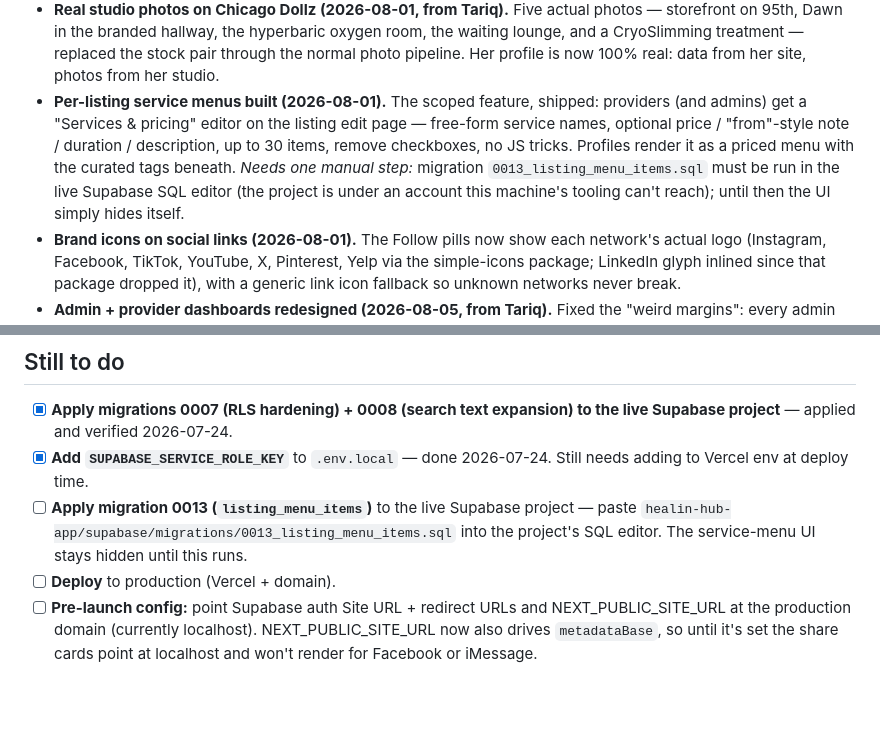
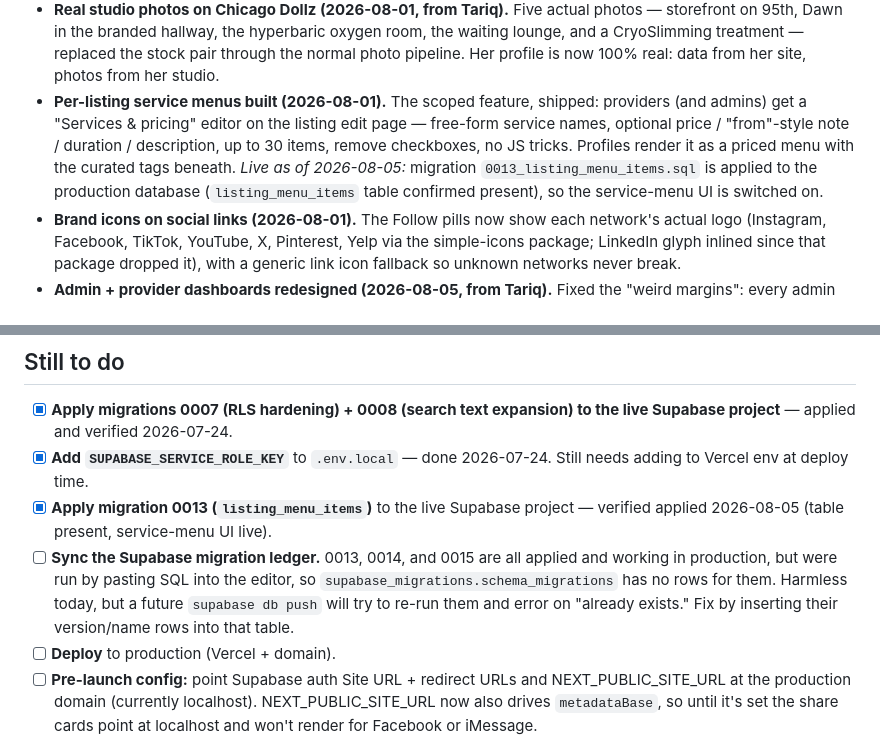
Before and after one commit to Tariqlearnstocode/healin-hub, a Markdown page: Pitch assets/docs/delivered-features.md, 2 parts joined by grey strips. Rendered like a GitHub page; blank space fills up the shorter version.

Commit message:
Mark migration 0013 as applied; flag ledger sync
Verified live in production: listing_menu_items table present, so the
service-menu UI is switched on. 0013/0014/0015 are all applied but not
recorded in the migration ledger (run via SQL editor) — noted as a
to-do so a future db push doesn't re-run them.

Co-Authored-By: Claude Opus 4.8 <noreply@anthropic.com>

```diff
--- a/Pitch assets/docs/delivered-features.md
+++ b/Pitch assets/docs/delivered-features.md
@@ -75,7 +75,7 @@ Format: what shipped · why it's worth mentioning to Dawn. App repo: `~/Coding/h
 - **Footer rebuilt with SEO structure + sitewide schema (2026-08-01).** The old footer was a logo, one line, and four links. Now it's a proper directory footer: a provider CTA band ("Own a med spa or studio?" → List your business), four link columns (all 10 categories, 8 city pages with varied anchors like "Botox in Atlanta", provider links, company links), a crawlable entity statement, and a copyright/legal bar. Also added Organization + WebSite JSON-LD (with a SearchAction) to the root layout so every page identifies the brand to Google and AI answer engines. Suggestions came from a three-agent pass (UI/UX, SEO/GEO, copywriting) synthesized into one build.
 - **Services vs. categories scoped (2026-08-01).** Dawn's site lists ~12 services; her listing can only show 3 curated tags — we're conflating the browse taxonomy with a provider's actual menu. Wrote a scoping doc (`healin-hub-app/docs/services-menu-scope.md`) proposing per-listing "Services & pricing" menus (free-form items, optional prices/durations, owner-editable, ~2 days of work) while keeping the curated taxonomy for search. Includes three pricing-display questions for Dawn. Built same day — see below.
 - **Real studio photos on Chicago Dollz (2026-08-01, from Tariq).** Five actual photos — storefront on 95th, Dawn in the branded hallway, the hyperbaric oxygen room, the waiting lounge, and a CryoSlimming treatment — replaced the stock pair through the normal photo pipeline. Her profile is now 100% real: data from her site, photos from her studio.
-- **Per-listing service menus built (2026-08-01).** The scoped feature, shipped: providers (and admins) get a "Services & pricing" editor on the listing edit page — free-form service names, optional price / "from"-style note / duration / description, up to 30 items, remove checkboxes, no JS tricks. Profiles render it as a priced menu with the curated tags beneath. *Needs one manual step:* migration `0013_listing_menu_items.sql` must be run in the live Supabase SQL editor (the project is under an account this machine's tooling can't reach); until then the UI simply hides itself.
+- **Per-listing service menus built (2026-08-01).** The scoped feature, shipped: providers (and admins) get a "Services & pricing" editor on the listing edit page — free-form service names, optional price / "from"-style note / duration / description, up to 30 items, remove checkboxes, no JS tricks. Profiles render it as a priced menu with the curated tags beneath. *Live as of 2026-08-05:* migration `0013_listing_menu_items.sql` is applied to the production database (`listing_menu_items` table confirmed present), so the service-menu UI is switched on.
 - **Brand icons on social links (2026-08-01).** The Follow pills now show each network's actual logo (Instagram, Facebook, TikTok, YouTube, X, Pinterest, Yelp via the simple-icons package; LinkedIn glyph inlined since that package dropped it), with a generic link icon fallback so unknown networks never break.
 - **Admin + provider dashboards redesigned (2026-08-05, from Tariq).** Fixed the "weird margins": every admin page (main console, Users, Categories & locations, Page content) and the provider dashboard now share the site header's `max-w-6xl` container, so content lines up under the logo instead of floating narrower — they were mismatched (5xl / 4xl / 3xl) and even jumped narrower once the loading skeleton (already 6xl) resolved. The listings and users lists became real carded tables: shaded uppercase header row, hairline dividers, row hover, tabular dates, and a dedicated right-aligned Actions column so the date no longer collides with Edit/Remove. Added a shared `StatusBadge` component so an admin's "pending"/"approved" reads identically to the provider dashboard's status pills. Filter and page-picker rows are now grouped toolbars, and taxonomy's add-forms got labels + dashed "add" affordances. Pure UI/UX — no data or behavior changes.
 - **Photo uploads were broken for every provider — root-caused and fixed (2026-08-05).** Providers hit a raw "new row violates row-level security policy" error on the listing photo uploader, and it turned out no real provider upload had ever worked. The storage policy from migration 0006 wrote `storage.foldername(name)` intending the uploaded file's path, but that reference sat inside a subquery over `listings`, and `listings` also has a `name` column, so Postgres bound it to the business name ("Tariq's Fillers") instead of the storage path. The folder check always came back empty, so every owner upload was denied and only service-role seeding (the stock photos) got through. Fixed by qualifying the reference as `objects.name` (migration `0014`), applied to the live Supabase project the same day. Owner uploads and deletes now work.
@@ -92,7 +92,8 @@ Format: what shipped · why it's worth mentioning to Dawn. App repo: `~/Coding/h
 
 - [x] **Apply migrations 0007 (RLS hardening) + 0008 (search text expansion) to the live Supabase project** — applied and verified 2026-07-24.
 - [x] **Add `SUPABASE_SERVICE_ROLE_KEY`** to `.env.local` — done 2026-07-24. Still needs adding to Vercel env at deploy time.
-- [ ] **Apply migration 0013 (`listing_menu_items`)** to the live Supabase project — paste `healin-hub-app/supabase/migrations/0013_listing_menu_items.sql` into the project's SQL editor. The service-menu UI stays hidden until this runs.
+- [x] **Apply migration 0013 (`listing_menu_items`)** to the live Supabase project — verified applied 2026-08-05 (table present, service-menu UI live).
+- [ ] **Sync the Supabase migration ledger.** 0013, 0014, and 0015 are all applied and working in production, but were run by pasting SQL into the editor, so `supabase_migrations.schema_migrations` has no rows for them. Harmless today, but a future `supabase db push` will try to re-run them and error on "already exists." Fix by inserting their version/name rows into that table.
 - [ ] **Deploy** to production (Vercel + domain).
 - [ ] **Pre-launch config:** point Supabase auth Site URL + redirect URLs and NEXT_PUBLIC_SITE_URL at the production domain (currently localhost). NEXT_PUBLIC_SITE_URL now also drives `metadataBase`, so until it's set the share cards point at localhost and won't render for Facebook or iMessage.
 - [ ] **Pitch site social tags.** The app has full Open Graph now; `Pitch assets/` still has none, so the proposal link unfurls bare when it's forwarded. Deliberately deferred 2026-07-25.
```
